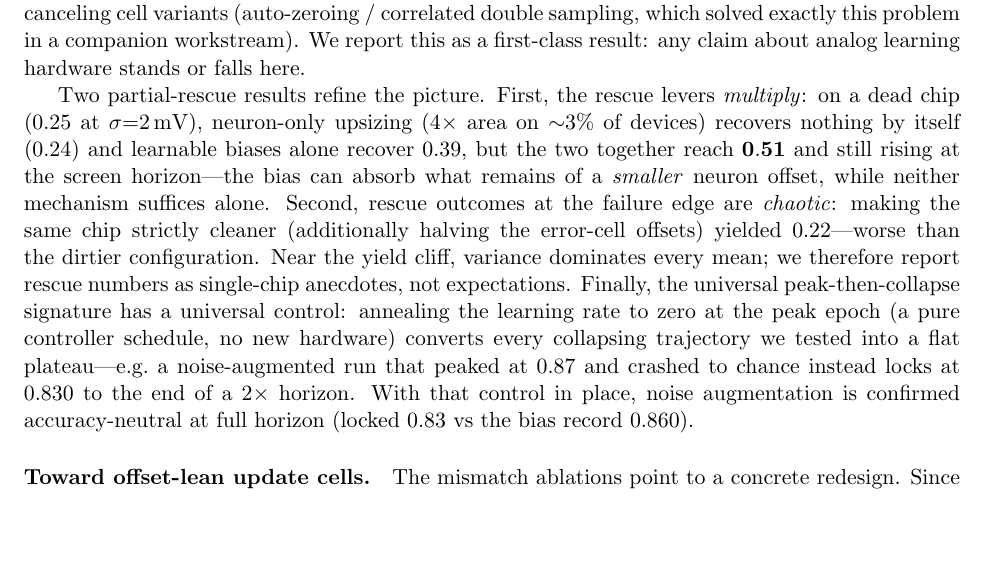
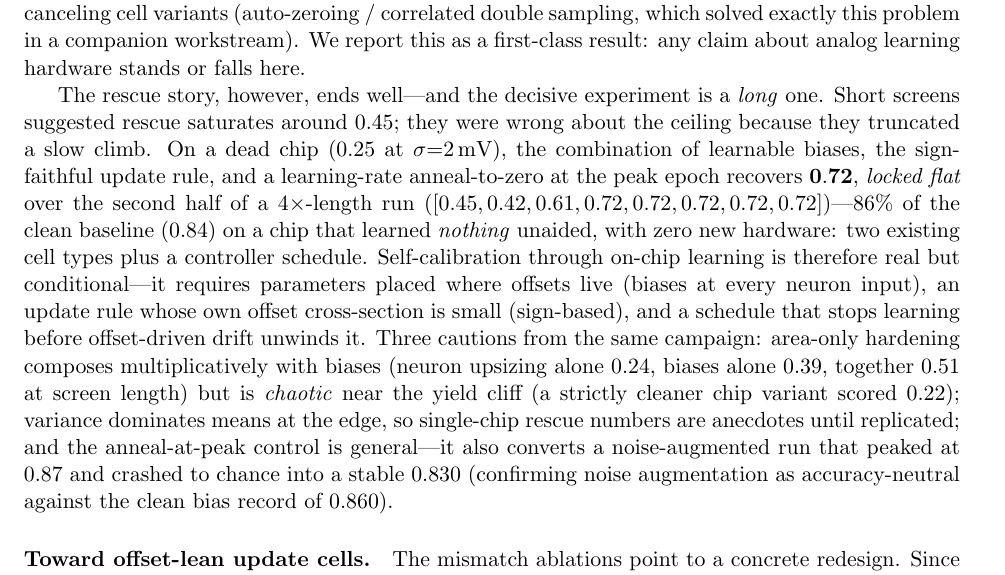
Before and after one commit to thomasnormal/spicenn2, a LaTeX paper (paper/paper.tex): part of page 11 of 13, cut so that both start at the same text, the shorter picture padded with empty space. Compiled offline with pdfLaTeX.

Commit message:
paper: full-horizon rescue 0.72 rewrite of the mismatch ending

```diff
--- a/paper/paper.tex
+++ b/paper/paper.tex
@@ -436,7 +436,7 @@ Test acc (final / best) & 0.840 & 0.40 / 0.56 & 0.46, 0.25, 0.21 (3 chips) & 0.3
 
 The dose-response (Table~\ref{tab:mismatch}) is sobering, and a three-chip Monte-Carlo at $\sigma{=}2$\,mV shows the variance is as bad as the mean: two of three chips fail to learn at all (0.25, 0.21), while the third---the chip seed used for the dose-response---reaches 0.46. Yield, not average accuracy, is the binding metric: the hope that slow weight adaptation absorbs static offsets does \emph{not} hold at realistic mismatch. At $10$\,mV the trajectory peaks early ($0.38$) then collapses to chance---the signature of offset-driven weight drift overwhelming the learning signal. Cell-resolved ablations at $\sigma{=}5$\,mV localize the damage: offsets confined to the 112 neuron/comparator devices alone are \emph{worse than the full chip} ($0.17$, flat---the gain-16 neurons amplify $5$\,mV to ${\sim}80$\,mV of activation shift); error-cell-only gives $0.53\!\to\!0.24$ (learn, then drift); update-cell-only gives $0.78\!\to\!0.55$ (a slow poison, not a blocker). Training-time input-noise augmentation is no rescue either: jitter of $0.3\sigma$ on the inputs leaves the clean baseline essentially unchanged (best epoch 0.85 vs 0.84) and a mismatched chip exactly where it was (0.45 vs 0.46)---the failure is structural offset-steering of learning, not a sharp-minimum effect that noise could regularize away. Partial hardening (neurons, or neurons+error cells, to $1$\,mV $\approx 25\times$ area) recovers only $0.45$/$0.56$---the damage is distributed; the synapse array's offsets are co-killers. Even chip-wide $\sigma=1$\,mV---which already implies large devices---halves the system (best epoch 0.56), so area scaling alone is impractical: the architecture requires offset-canceling cell variants (auto-zeroing / correlated double sampling, which solved exactly this problem in a companion workstream). We report this as a first-class result: any claim about analog learning hardware stands or falls here.
 
-Two partial-rescue results refine the picture. First, the rescue levers \emph{multiply}: on a dead chip ($0.25$ at $\sigma{=}2$\,mV), neuron-only upsizing ($4\times$ area on ${\sim}3\%$ of devices) recovers nothing by itself ($0.24$) and learnable biases alone recover $0.39$, but the two together reach $\mathbf{0.51}$ and still rising at the screen horizon---the bias can absorb what remains of a \emph{smaller} neuron offset, while neither mechanism suffices alone. Second, rescue outcomes at the failure edge are \emph{chaotic}: making the same chip strictly cleaner (additionally halving the error-cell offsets) yielded $0.22$---worse than the dirtier configuration. Near the yield cliff, variance dominates every mean; we therefore report rescue numbers as single-chip anecdotes, not expectations. Finally, the universal peak-then-collapse signature has a universal control: annealing the learning rate to zero at the peak epoch (a pure controller schedule, no new hardware) converts every collapsing trajectory we tested into a flat plateau---e.g.\ a noise-augmented run that peaked at $0.87$ and crashed to chance instead locks at $0.830$ to the end of a $2\times$ horizon. With that control in place, noise augmentation is confirmed accuracy-neutral at full horizon (locked $0.83$ vs the bias record $0.860$).
+The rescue story, however, ends well---and the decisive experiment is a \emph{long} one. Short screens suggested rescue saturates around $0.45$; they were wrong about the ceiling because they truncated a slow climb. On a dead chip ($0.25$ at $\sigma{=}2$\,mV), the combination of learnable biases, the sign-faithful update rule, and a learning-rate anneal-to-zero at the peak epoch recovers $\mathbf{0.72}$, \emph{locked flat} over the second half of a $4\times$-length run ($[0.45, 0.42, 0.61, 0.72, 0.72, 0.72, 0.72, 0.72]$)---86\% of the clean baseline ($0.84$) on a chip that learned \emph{nothing} unaided, with zero new hardware: two existing cell types plus a controller schedule. Self-calibration through on-chip learning is therefore real but conditional---it requires parameters placed where offsets live (biases at every neuron input), an update rule whose own offset cross-section is small (sign-based), and a schedule that stops learning before offset-driven drift unwinds it. Three cautions from the same campaign: area-only hardening composes multiplicatively with biases (neuron upsizing alone $0.24$, biases alone $0.39$, together $0.51$ at screen length) but is \emph{chaotic} near the yield cliff (a strictly cleaner chip variant scored $0.22$); variance dominates means at the edge, so single-chip rescue numbers are anecdotes until replicated; and the anneal-at-peak control is general---it also converts a noise-augmented run that peaked at $0.87$ and crashed to chance into a stable $0.830$ (confirming noise augmentation as accuracy-neutral against the clean bias record of $0.860$).
 
 \paragraph{Toward offset-lean update cells.} The mismatch ablations point to a concrete redesign. Since sign-faithful transport works for the backward path, the \emph{update} may not need a full four-quadrant analog multiply either: with one comparator per neuron regenerating $\mathrm{sign}(\eps)$ (amortized over its fan-in), the per-synapse update cell reduces to a V-to-I pair on $a$ plus a four-switch commutator steered by the sign---9 transistors (two of them static common-mode pull-ups) replacing \texttt{gprod}'s 15, with only \emph{two} offset-critical input devices instead of eight. We have characterized this cell at DC: its differential output current is cleanly odd in $a$ ($\pm6.5\,\mu$A full scale vs.\ \texttt{gprod}'s $\pm8.5\,\mu$A) and exactly mirrored under sign reversal. A full training run with the sign-update \emph{rule} (comparator feeding the existing update cells) validates it: best-epoch 0.83 versus 0.84 for the full four-quadrant multiply --- the analog error magnitude contributes almost nothing to the update. The cell therefore saves $\sim$12\% of system transistors while shrinking the update path's mismatch cross-section by $4\times$.
 
```
Also changed, not shown: paper/paper.pdf.
